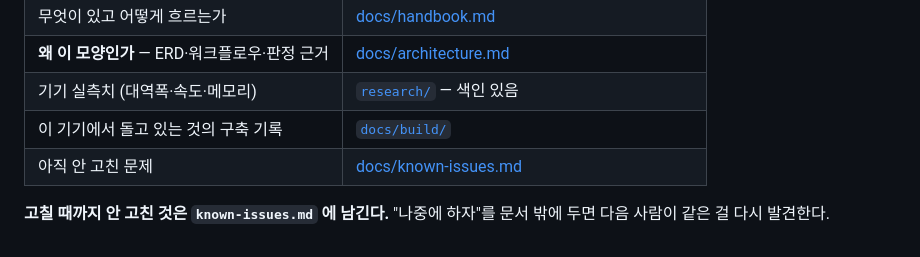
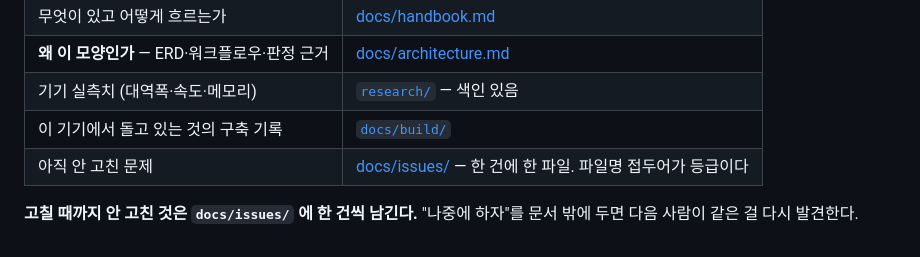
Before and after one commit to donghee-ai/project-jetson, a Markdown page: Life_Trainer/CLAUDE.md, the part around the change. Drawn GitHub-style.

Commit message:
Measure every known issue before filing it somewhere
known-issues.md had grown to 718 lines and seventeen entries, several struck
through, one numbered gap, and status updates stacked as nested quote blocks. The
work was not moving text. It was checking each entry against the machine, and the
file turned out wrong in both directions.

§2 said the nightly batch was awaiting verification. It has not failed since
08-22 03:50 — five clean nights. But the 278 jobs it requeued did not all
survive: 203 hit the loading window again at 03:14 and sit at attempts 3/3. They
stay dead. Those are feed items from 08-17 to 08-20, and summaries land on thirty
documents a night by design — 4,412 of 6,039 have none. The 203 are 4.6% of that.

§6 and §16 were still exactly as written. example.toml is missing four keys and
the [embed] section, and summary_limit ships as 600 while this machine runs 30.

Four entries carried a broken assumption worth keeping, so they moved to HISTORY:
503 counted as permanent burned the whole queue; Korean search worked only
because the naver key was empty; three attempts to correct the model cost more
than widening what we accept; an enum added for safety swallowed the date.

Nine remain open and now live one to a file under docs/issues/, where the
filename prefix says how much they matter.

known-issues.md itself stays as a signpost rather than a deletion. Sixty links
point at it and most are in progress/ and HISTORY/, which record what was true
on the day they were written and should not be edited to suit today.

Co-Authored-By: Claude Opus 5 (1M context) <noreply@anthropic.com>

```diff
--- a/Life_Trainer/CLAUDE.md
+++ b/Life_Trainer/CLAUDE.md
@@ -111,7 +111,7 @@
 | **왜 이 모양인가** — ERD·워크플로우·판정 근거 | [docs/architecture.md](docs/architecture.md) |
 | 기기 실측치 (대역폭·속도·메모리) | [`research/`](../research/) — 색인 있음 |
 | 이 기기에서 돌고 있는 것의 구축 기록 | [`docs/build/`](../docs/build/) |
-| 아직 안 고친 문제 | [docs/known-issues.md](docs/known-issues.md) |
+| 아직 안 고친 문제 | [docs/issues/](docs/issues/) — 한 건에 한 파일. 파일명 접두어가 등급이다 |
 
-**고칠 때까지 안 고친 것은 `known-issues.md` 에 남긴다.** "나중에 하자"를 문서 밖에
+**고칠 때까지 안 고친 것은 `docs/issues/` 에 한 건씩 남긴다.** "나중에 하자"를 문서 밖에
 두면 다음 사람이 같은 걸 다시 발견한다.
```
